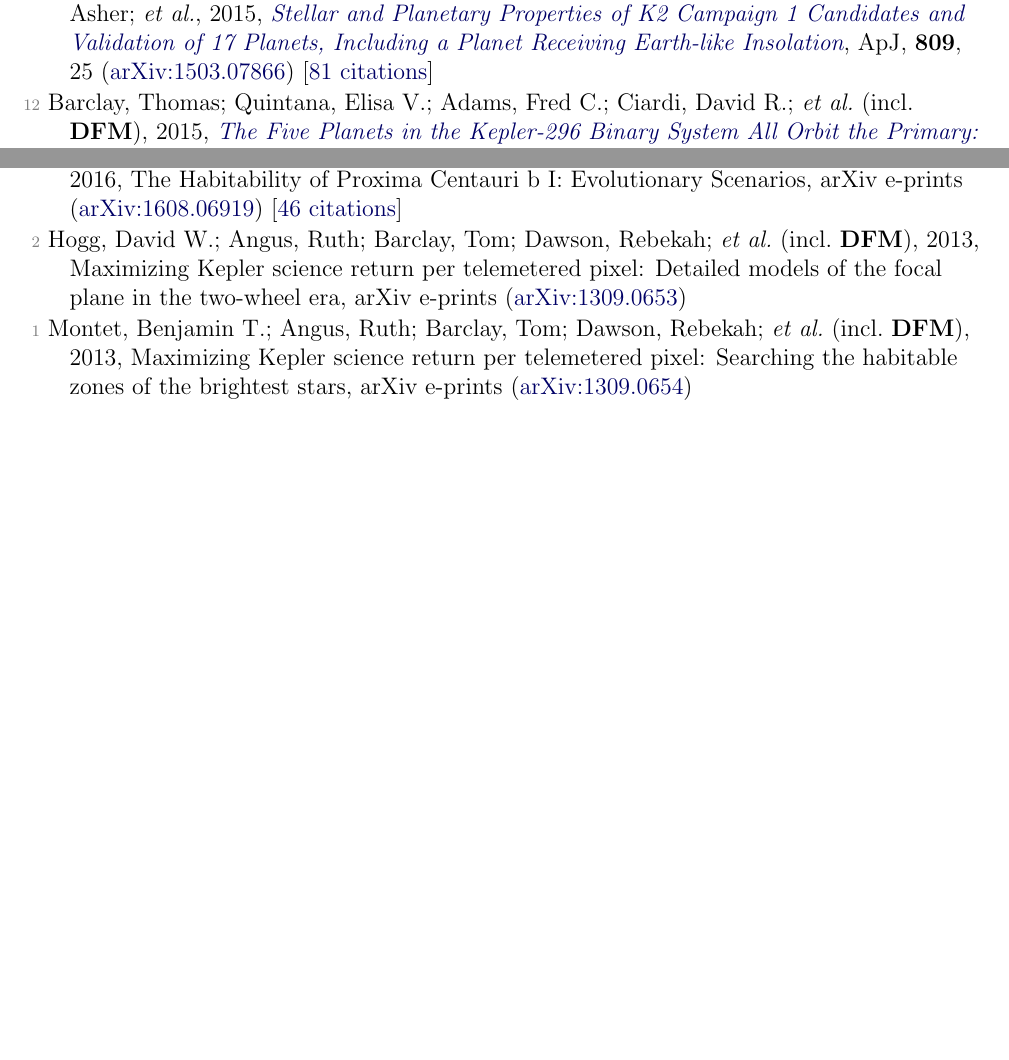
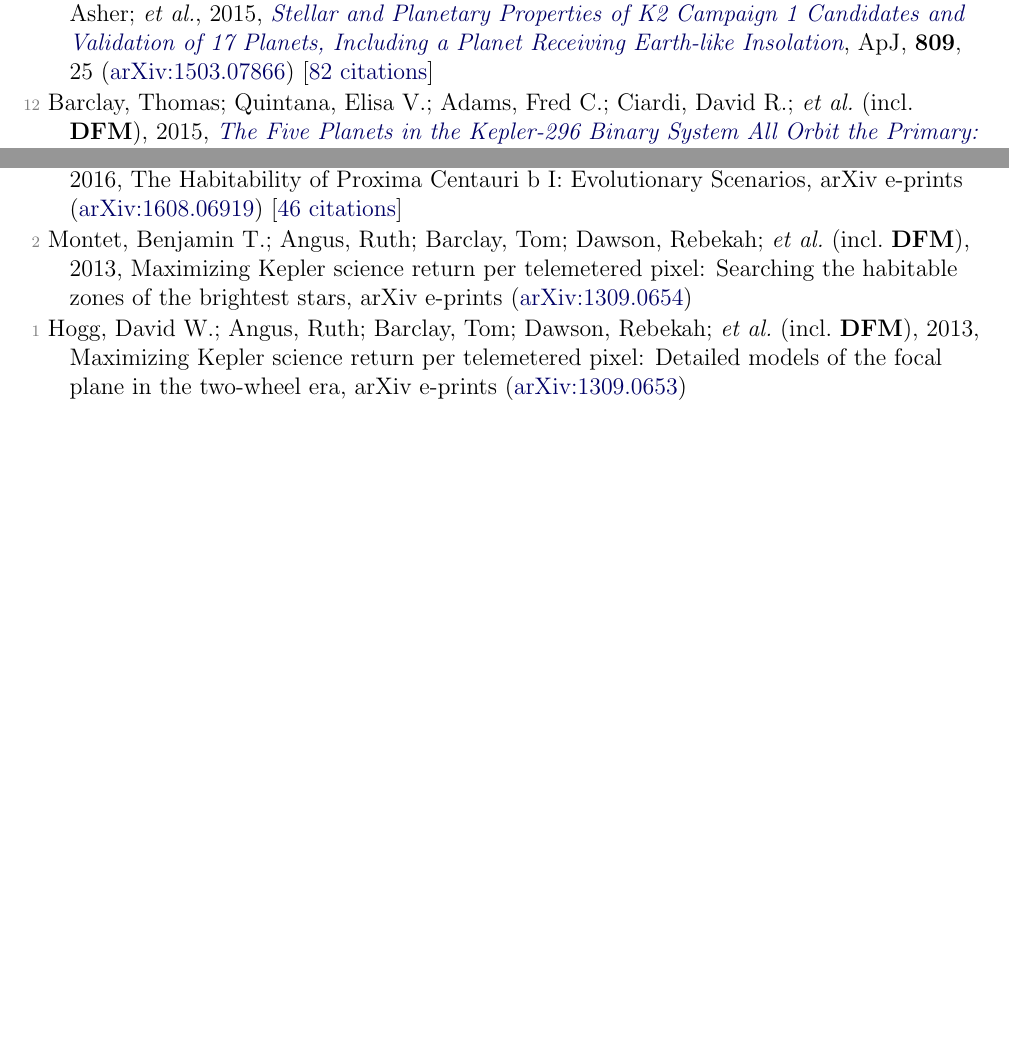
Before and after one commit to dfm/cv, a LaTeX document (pubs.tex, which reads pubs_ref.tex, pubs_unref.tex): two parts of pages 4 and 5 of 5, joined at a grey line, cut so that both start at the same text. Compiled offline with pdfLaTeX.

Commit message:
updating pubs [ci skip]

```diff
--- a/pubs_ref.tex
+++ b/pubs_ref.tex
@@ -84,7 +84,7 @@
 
 \item[{\color{numcolor}\scriptsize14}] Ambikasaran, Sivaram; \textbf{Foreman-Mackey, Daniel}; Greengard, Leslie; Hogg, David W.; \& O'Neil, Michael, 2016, \doi{10.1109/TPAMI.2015.2448083}{Fast Direct Methods for Gaussian Processes}, IEEE Transactions on Pattern Analysis and Machine Intelligence, \textbf{38}, 252 (\arxiv{1403.6015}) [\href{https://scholar.google.com/scholar?cites=4840899390891567426,9641158393712381489}{266 citations}]
 
-\item[{\color{numcolor}\scriptsize13}] Montet, Benjamin T.; Morton, Timothy D.; \textbf{Foreman-Mackey, Daniel}; Johnson, John Asher; \etal, 2015, \doi{10.1088/0004-637X/809/1/25}{Stellar and Planetary Properties of K2 Campaign 1 Candidates and Validation of 17 Planets, Including a Planet Receiving Earth-like Insolation}, \apj, \textbf{809}, 25 (\arxiv{1503.07866}) [\href{https://ui.adsabs.harvard.edu/abs/2015ApJ...809...25M}{81 citations}]
+\item[{\color{numcolor}\scriptsize13}] Montet, Benjamin T.; Morton, Timothy D.; \textbf{Foreman-Mackey, Daniel}; Johnson, John Asher; \etal, 2015, \doi{10.1088/0004-637X/809/1/25}{Stellar and Planetary Properties of K2 Campaign 1 Candidates and Validation of 17 Planets, Including a Planet Receiving Earth-like Insolation}, \apj, \textbf{809}, 25 (\arxiv{1503.07866}) [\href{https://ui.adsabs.harvard.edu/abs/2015ApJ...809...25M}{82 citations}]
 
 \item[{\color{numcolor}\scriptsize12}] Barclay, Thomas; Quintana, Elisa V.; Adams, Fred C.; Ciardi, David R.; \etal\ (incl.\ \textbf{DFM}), 2015, \doi{10.1088/0004-637X/809/1/7}{The Five Planets in the Kepler-296 Binary System All Orbit the Primary: A Statistical and Analytical Analysis}, \apj, \textbf{809}, 7 (\arxiv{1505.01845}) [\href{https://ui.adsabs.harvard.edu/abs/2015ApJ...809....7B}{23 citations}]
 
--- a/pubs_unref.tex
+++ b/pubs_unref.tex
@@ -8,6 +8,6 @@
 
 \item[{\color{numcolor}\scriptsize3}] Barnes, Rory; Deitrick, Russell; Luger, Rodrigo; Driscoll, Peter E.; \etal\ (incl.\ \textbf{DFM}), 2016, The Habitability of Proxima Centauri b I: Evolutionary Scenarios, arXiv e-prints (\arxiv{1608.06919}) [\href{https://ui.adsabs.harvard.edu/abs/2016arXiv160806919B}{46 citations}]
 
-\item[{\color{numcolor}\scriptsize2}] Hogg, David W.; Angus, Ruth; Barclay, Tom; Dawson, Rebekah; \etal\ (incl.\ \textbf{DFM}), 2013, Maximizing Kepler science return per telemetered pixel: Detailed models of the focal plane in the two-wheel era, arXiv e-prints (\arxiv{1309.0653})
+\item[{\color{numcolor}\scriptsize2}] Montet, Benjamin T.; Angus, Ruth; Barclay, Tom; Dawson, Rebekah; \etal\ (incl.\ \textbf{DFM}), 2013, Maximizing Kepler science return per telemetered pixel: Searching the habitable zones of the brightest stars, arXiv e-prints (\arxiv{1309.0654})
 
-\item[{\color{numcolor}\scriptsize1}] Montet, Benjamin T.; Angus, Ruth; Barclay, Tom; Dawson, Rebekah; \etal\ (incl.\ \textbf{DFM}), 2013, Maximizing Kepler science return per telemetered pixel: Searching the habitable zones of the brightest stars, arXiv e-prints (\arxiv{1309.0654})
+\item[{\color{numcolor}\scriptsize1}] Hogg, David W.; Angus, Ruth; Barclay, Tom; Dawson, Rebekah; \etal\ (incl.\ \textbf{DFM}), 2013, Maximizing Kepler science return per telemetered pixel: Detailed models of the focal plane in the two-wheel era, arXiv e-prints (\arxiv{1309.0653})
```
Also changed, not shown: pubs_select.tex (+1 -1 lines), pubs_summary.tex (+1 -1 lines), pubs_ref.tex (2 more changed lines), 1 other file.
